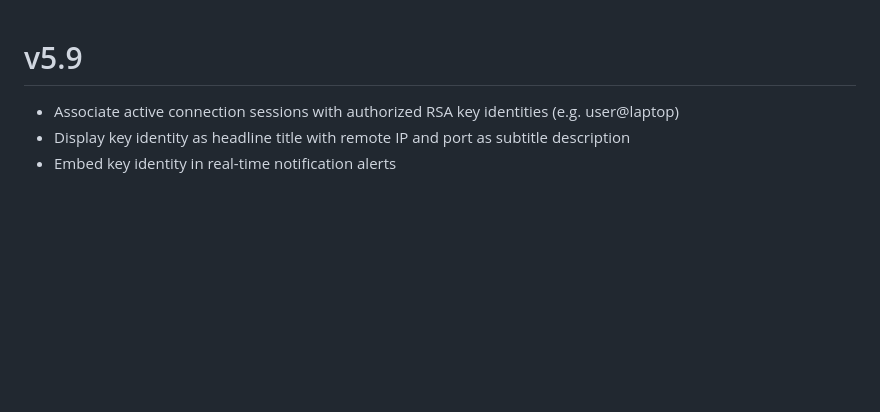
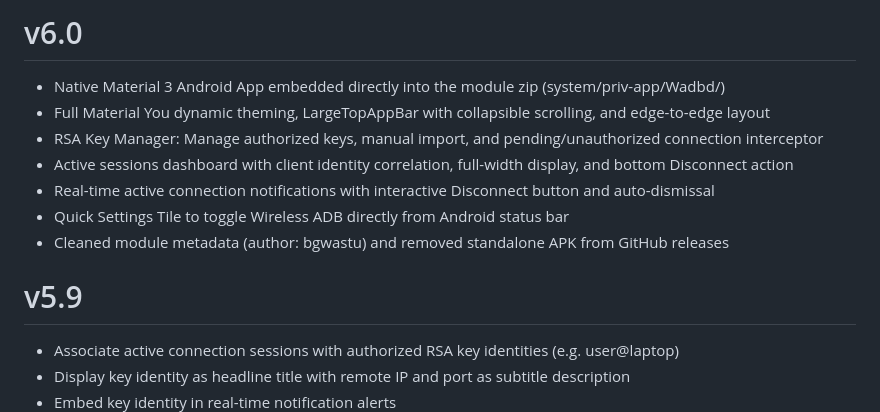
Before and after one commit to bgwastu/wadbd, a Markdown page: changelog.md, the part around the change. GitHub-like rendering; blank space fills up the shorter version.

```diff
--- a/changelog.md
+++ b/changelog.md
@@ -1,3 +1,12 @@
+# v6.0
+- Native Material 3 Android App embedded directly into the module zip (system/priv-app/Wadbd/)
+- Full Material You dynamic theming, LargeTopAppBar with collapsible scrolling, and edge-to-edge layout
+- RSA Key Manager: Manage authorized keys, manual import, and pending/unauthorized connection interceptor
+- Active sessions dashboard with client identity correlation, full-width display, and bottom Disconnect action
+- Real-time active connection notifications with interactive Disconnect button and auto-dismissal
+- Quick Settings Tile to toggle Wireless ADB directly from Android status bar
+- Cleaned module metadata (author: bgwastu) and removed standalone APK from GitHub releases
+
 # v5.9
 - Associate active connection sessions with authorized RSA key identities (e.g. user@laptop)
 - Display key identity as headline title with remote IP and port as subtitle description
```
Also changed, not shown: README.md (+10 -3 lines), docs/images/dash_raw.png (deleted), docs/images/fw_raw.png (deleted), docs/images/keys_raw.png (deleted), docs/images/screenshot_dashboard.png (added), docs/images/screenshot_firewall.png (added), docs/images/screenshot_keys.png (added), 3 other files.
